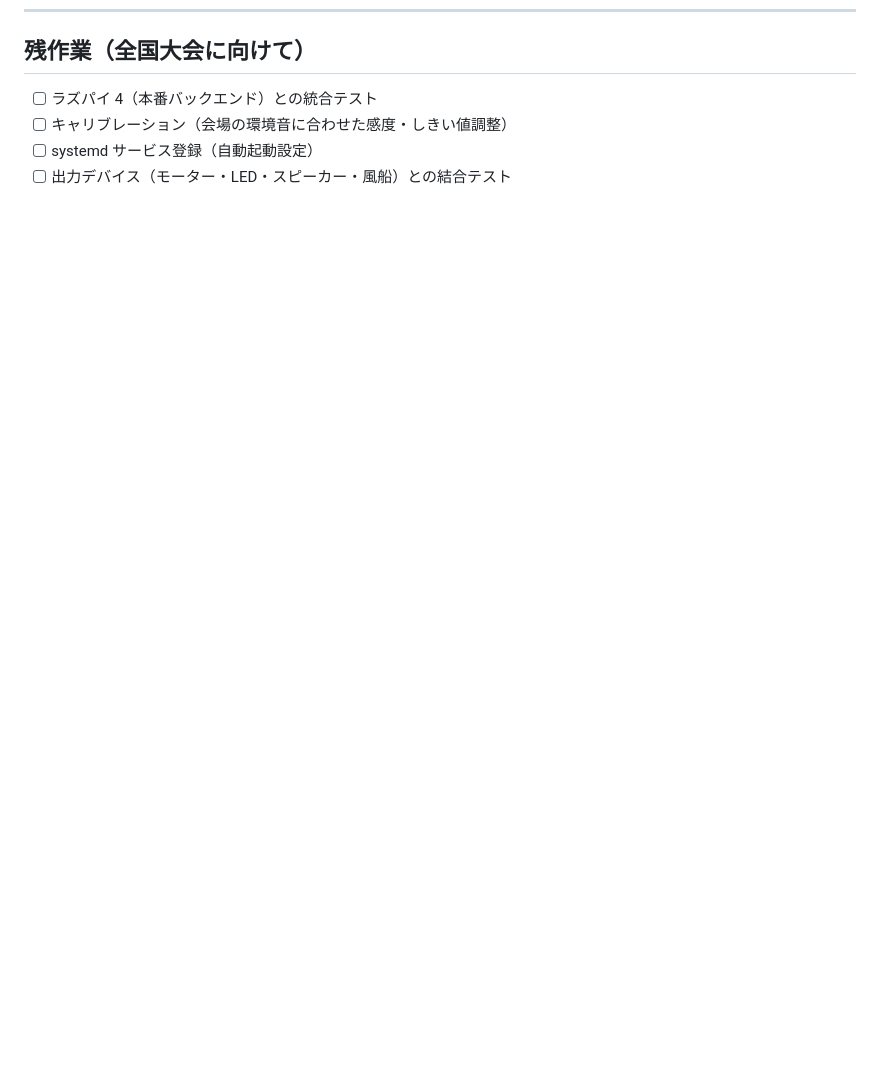
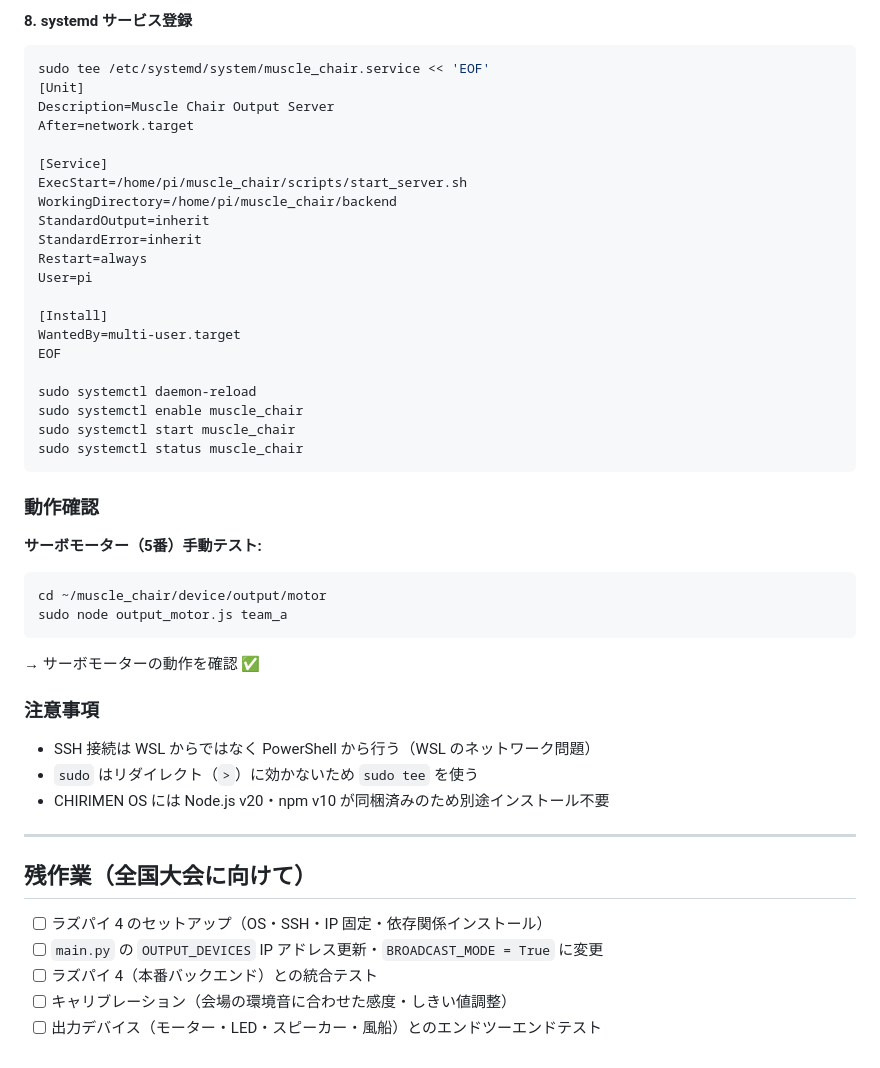
Before and after one commit to jade-summer/muscle_chair, a Markdown page: SETUP_LOG.md, the part around one of its changes. Rendered like a GitHub page; blank space fills up the shorter version.

````diff
--- a/SETUP_LOG.md
+++ b/SETUP_LOG.md
@@ -128,6 +199,48 @@ INFO: 127.0.0.1 - "POST /api/cheer/trigger HTTP/1.1" 200 OK
+#### 8. systemd サービス登録
+```bash
+sudo tee /etc/systemd/system/muscle_chair.service << 'EOF'
+[Unit]
+Description=Muscle Chair Output Server
+After=network.target
+
+[Service]
+ExecStart=/home/pi/muscle_chair/scripts/start_server.sh
+WorkingDirectory=/home/pi/muscle_chair/backend
+StandardOutput=inherit
+StandardError=inherit
+Restart=always
+User=pi
+
+[Install]
+WantedBy=multi-user.target
+EOF
+
+sudo systemctl daemon-reload
+sudo systemctl enable muscle_chair
+sudo systemctl start muscle_chair
+sudo systemctl status muscle_chair
+```
+
+### 動作確認
+
+**サーボモーター（5番）手動テスト:**
+```bash
+cd ~/muscle_chair/device/output/motor
+sudo node output_motor.js team_a
+```
+→ サーボモーターの動作を確認 ✅
+
+### 注意事項
+- SSH 接続は WSL からではなく PowerShell から行う（WSL のネットワーク問題）
+- `sudo` はリダイレクト（`>`）に効かないため `sudo tee` を使う
+- CHIRIMEN OS には Node.js v20・npm v10 が同梱済みのため別途インストール不要
+
+---
+
 ## 残作業（全国大会に向けて）
 
+- [ ] ラズパイ 4 のセットアップ（OS・SSH・IP 固定・依存関係インストール）
+- [ ] `main.py` の `OUTPUT_DEVICES` IP アドレス更新・`BROADCAST_MODE = True` に変更
 - [ ] ラズパイ 4（本番バックエンド）との統合テスト
 - [ ] キャリブレーション（会場の環境音に合わせた感度・しきい値調整）
-- [ ] systemd サービス登録（自動起動設定）
-- [ ] 出力デバイス（モーター・LED・スピーカー・風船）との結合テスト
+- [ ] 出力デバイス（モーター・LED・スピーカー・風船）とのエンドツーエンドテスト
````
Also changed, not shown: other parts of SETUP_LOG.md (+71 -0 lines).
